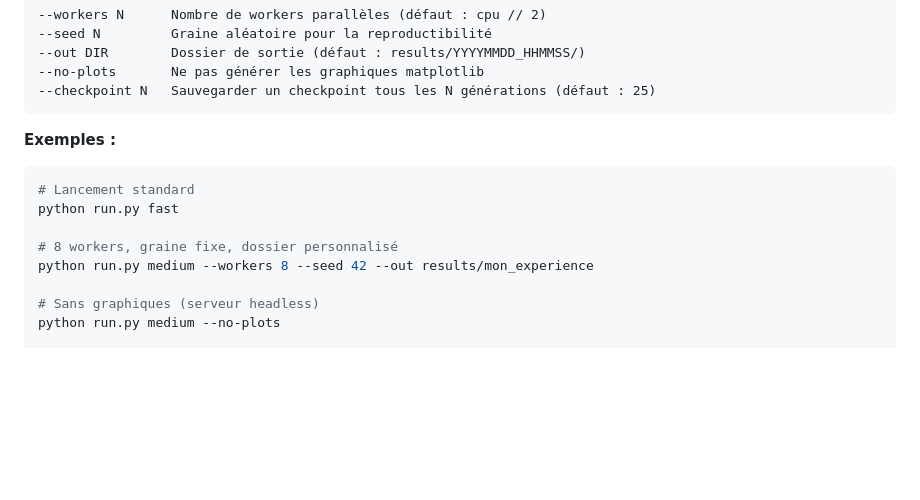
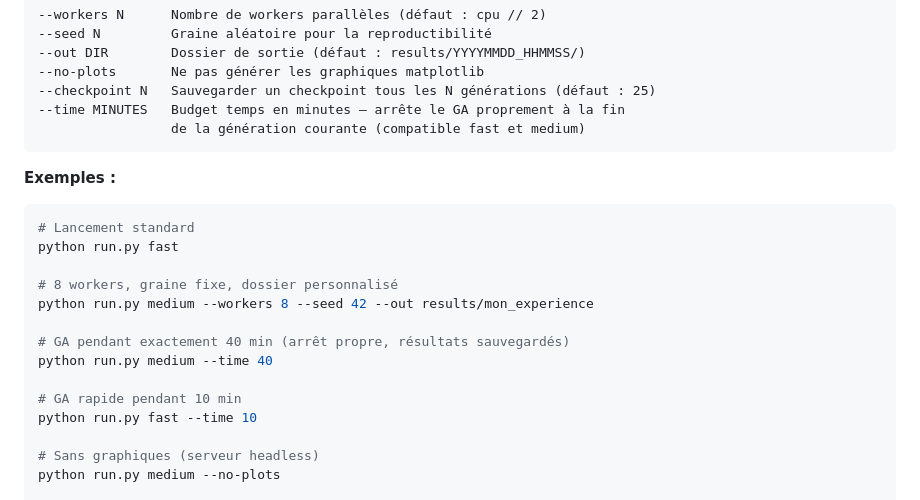
Before and after one commit to PhilV1tt/radar-wall-optimizer, a Markdown page: README.md, the part around the change. GitHub-like rendering; blank space fills up the shorter version.

Commit message:
README : ajout option --time et exemples budget temps GA

````diff
--- a/README.md
+++ b/README.md
@@ -62,6 +62,8 @@ python run.py <preset> [options]
 --out DIR        Dossier de sortie (défaut : results/YYYYMMDD_HHMMSS/)
 --no-plots       Ne pas générer les graphiques matplotlib
 --checkpoint N   Sauvegarder un checkpoint tous les N générations (défaut : 25)
+--time MINUTES   Budget temps en minutes — arrête le GA proprement à la fin
+                 de la génération courante (compatible fast et medium)
 ```
 
 **Exemples :**
@@ -72,6 +74,12 @@ python run.py fast
 
 # 8 workers, graine fixe, dossier personnalisé
 python run.py medium --workers 8 --seed 42 --out results/mon_experience
+
+# GA pendant exactement 40 min (arrêt propre, résultats sauvegardés)
+python run.py medium --time 40
+
+# GA rapide pendant 10 min
+python run.py fast --time 10
 
 # Sans graphiques (serveur headless)
 python run.py medium --no-plots
````
